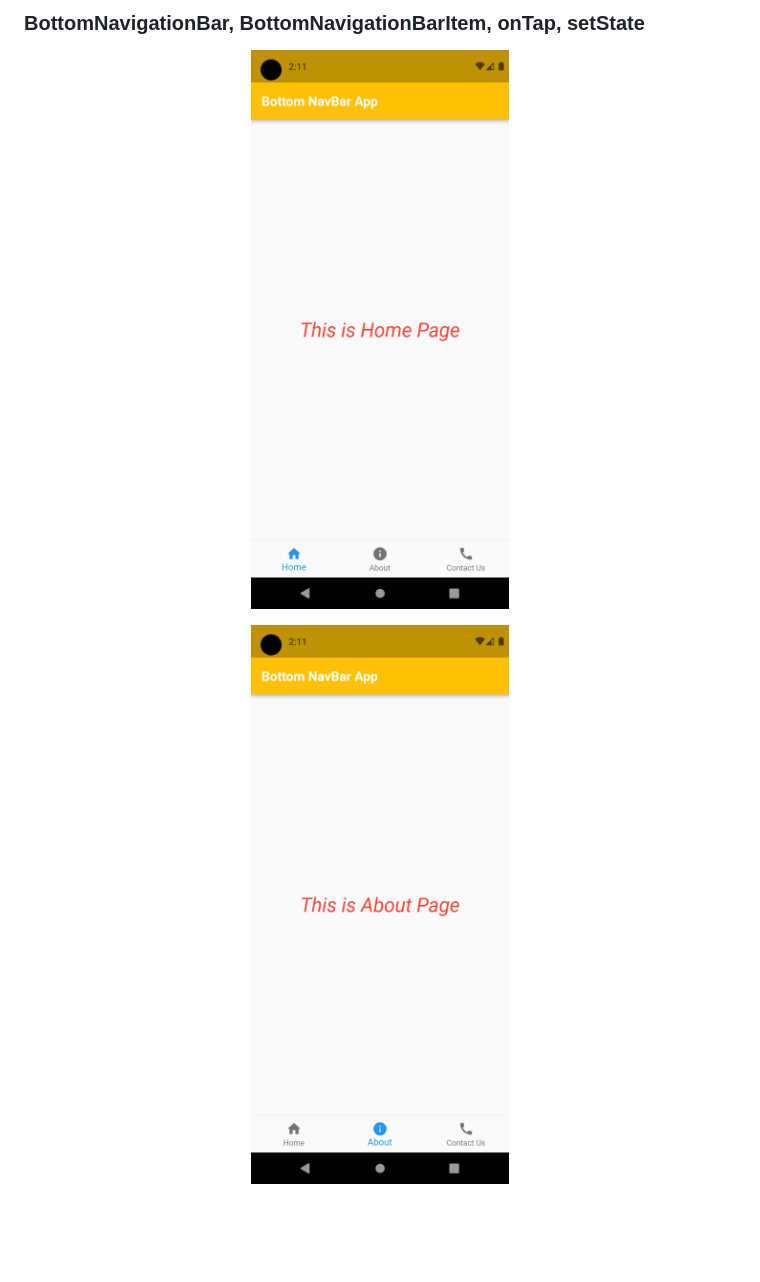
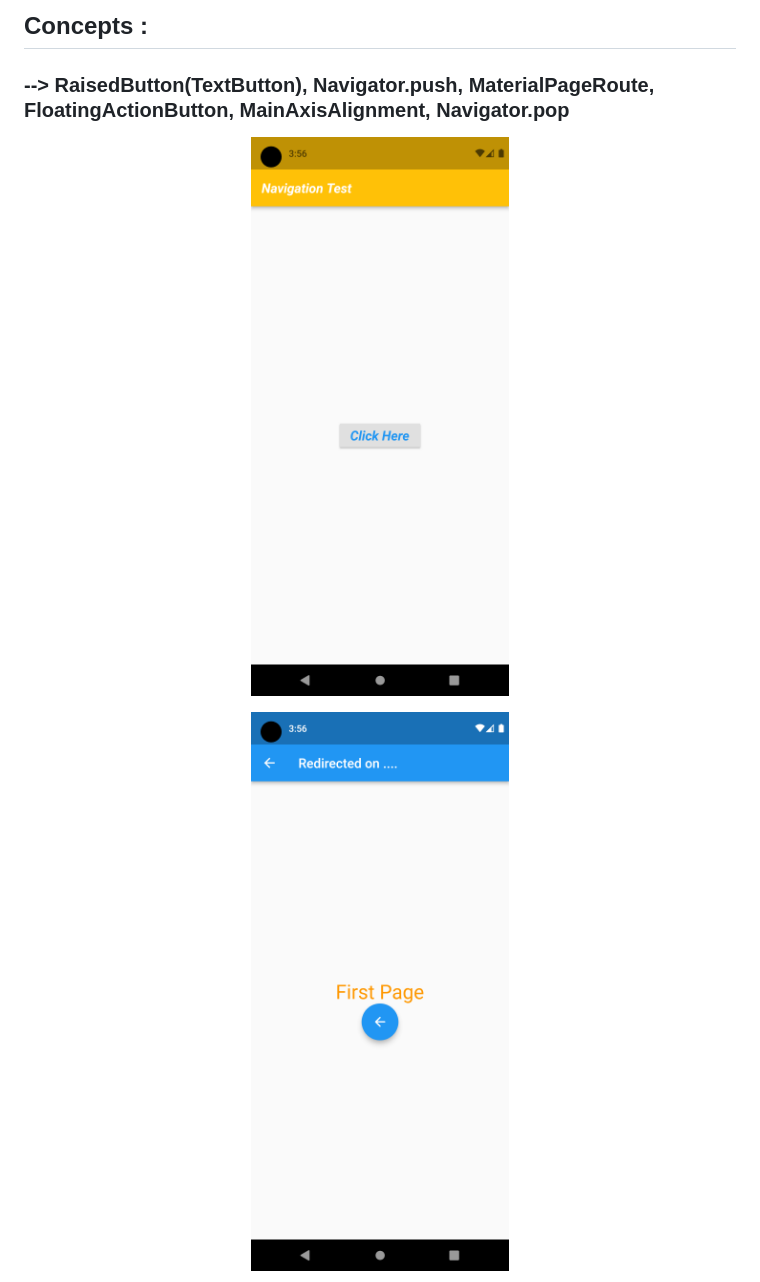
Before and after one commit to Amrut-17/FlutterPractice, a Markdown page: README.md, the part around the change printed below. Rendered like a GitHub page; pictures changed too: ss1.png, ss2.png; blank space fills up the shorter version.

Commit message:
RaisedButton(TextButton), Navigator.push, MaterialPageRoute, FloatingActionButton, MainAxisAlignment, Navigator.pop

```diff
--- a/README.md
+++ b/README.md
@@ -1,4 +1,5 @@
-### BottomNavigationBar, BottomNavigationBarItem, onTap, setState
+## Concepts :
+### --> RaisedButton(TextButton), Navigator.push, MaterialPageRoute, FloatingActionButton, MainAxisAlignment, Navigator.pop
 <p align="center">
   <img src="ss1.png" width="320" height="480" title="hover text">
 </p>
```
Also changed, not shown: other parts of README.md (+0 -3 lines), ss3.png (deleted), 2 other files.
